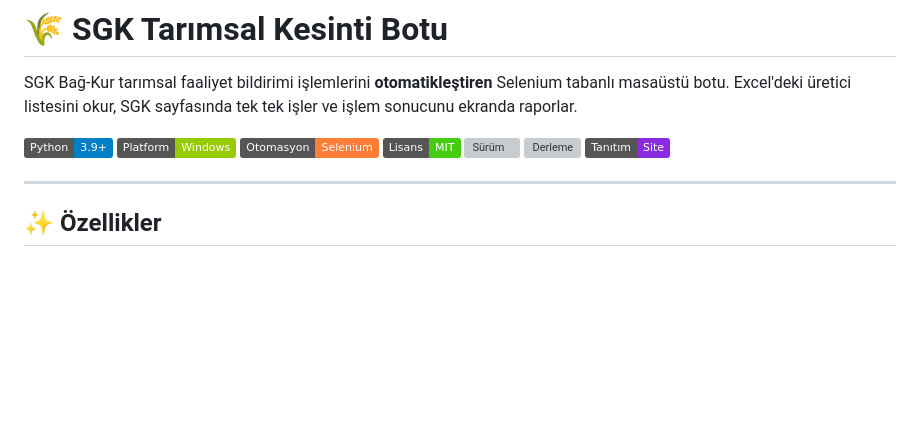
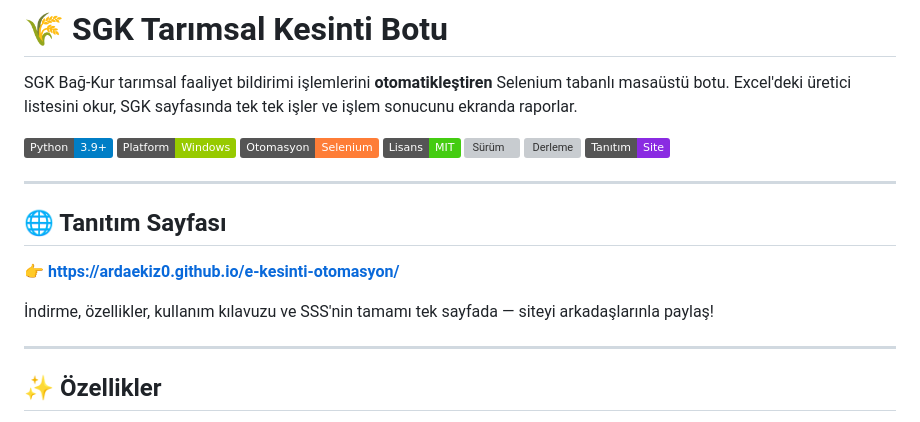
Before and after one commit to ArdaEkiz0/e-kesinti-otomasyon, a Markdown page: README.md, the part around the change. Drawn GitHub-style; badges without logos; blank space fills up the shorter version; grey boxes are pictures that could not be loaded.

Commit message:
README: tanitim sayfasi bolumu eklendi

```diff
--- a/README.md
+++ b/README.md
@@ -10,6 +10,14 @@ Excel'deki üretici listesini okur, SGK sayfasında tek tek işler ve işlem son
 [![Sürüm](https://img.shields.io/github/v/release/ArdaEkiz0/e-kesinti-otomasyon?color=purple&label=S%C3%BCr%C3%BCm)](https://github.com/ArdaEkiz0/e-kesinti-otomasyon/releases)
 [![Derleme](https://github.com/ArdaEkiz0/e-kesinti-otomasyon/actions/workflows/release.yml/badge.svg)](https://github.com/ArdaEkiz0/e-kesinti-otomasyon/actions)
 [![Tanıtım Sayfası](https://img.shields.io/badge/Tan%C4%B1t%C4%B1m-Site-blueviolet)](https://ardaekiz0.github.io/e-kesinti-otomasyon/)
+
+---
+
+## 🌐 Tanıtım Sayfası
+
+👉 **https://ardaekiz0.github.io/e-kesinti-otomasyon/**
+
+İndirme, özellikler, kullanım kılavuzu ve SSS'nin tamamı tek sayfada — siteyi arkadaşlarınla paylaş!
 
 ---
 
```
